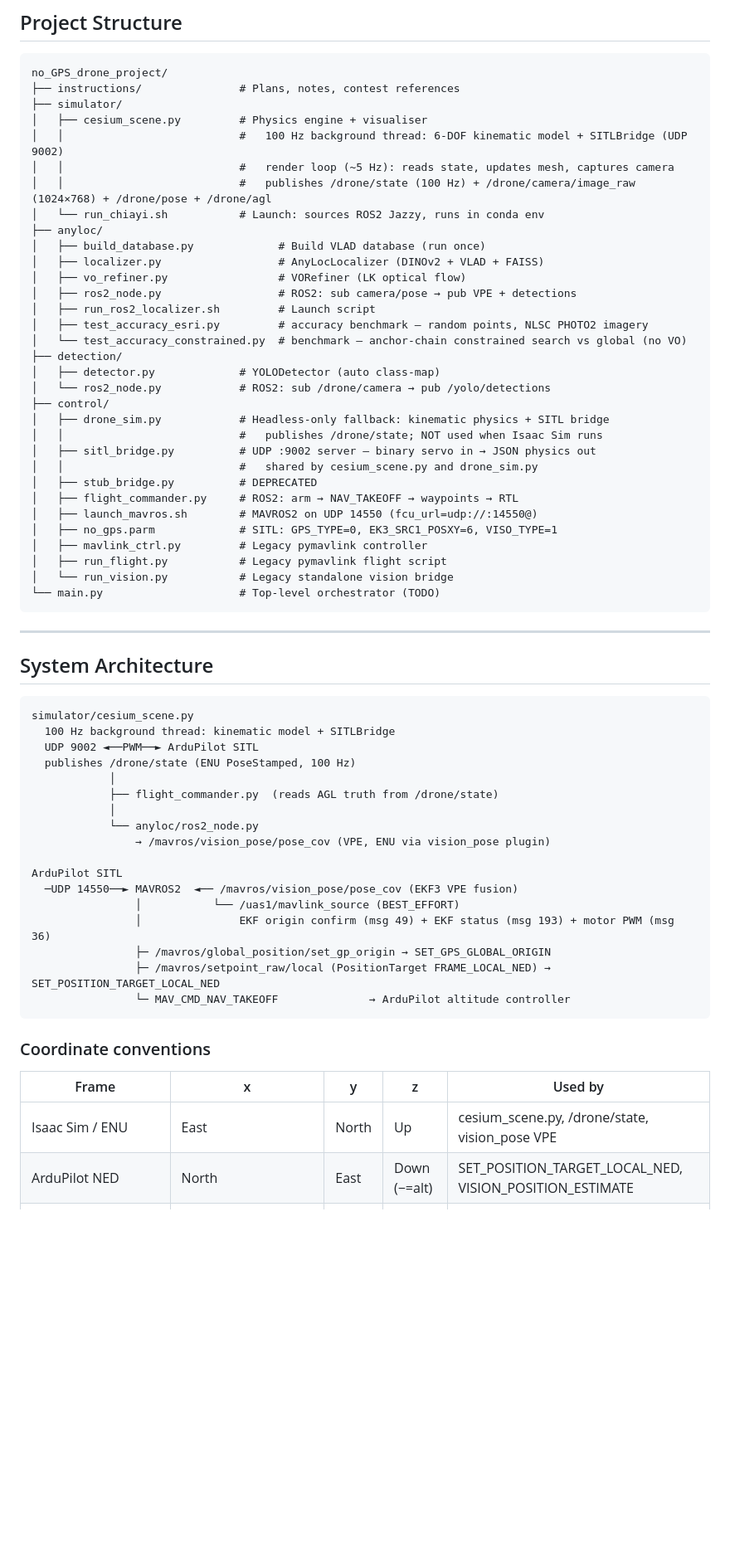
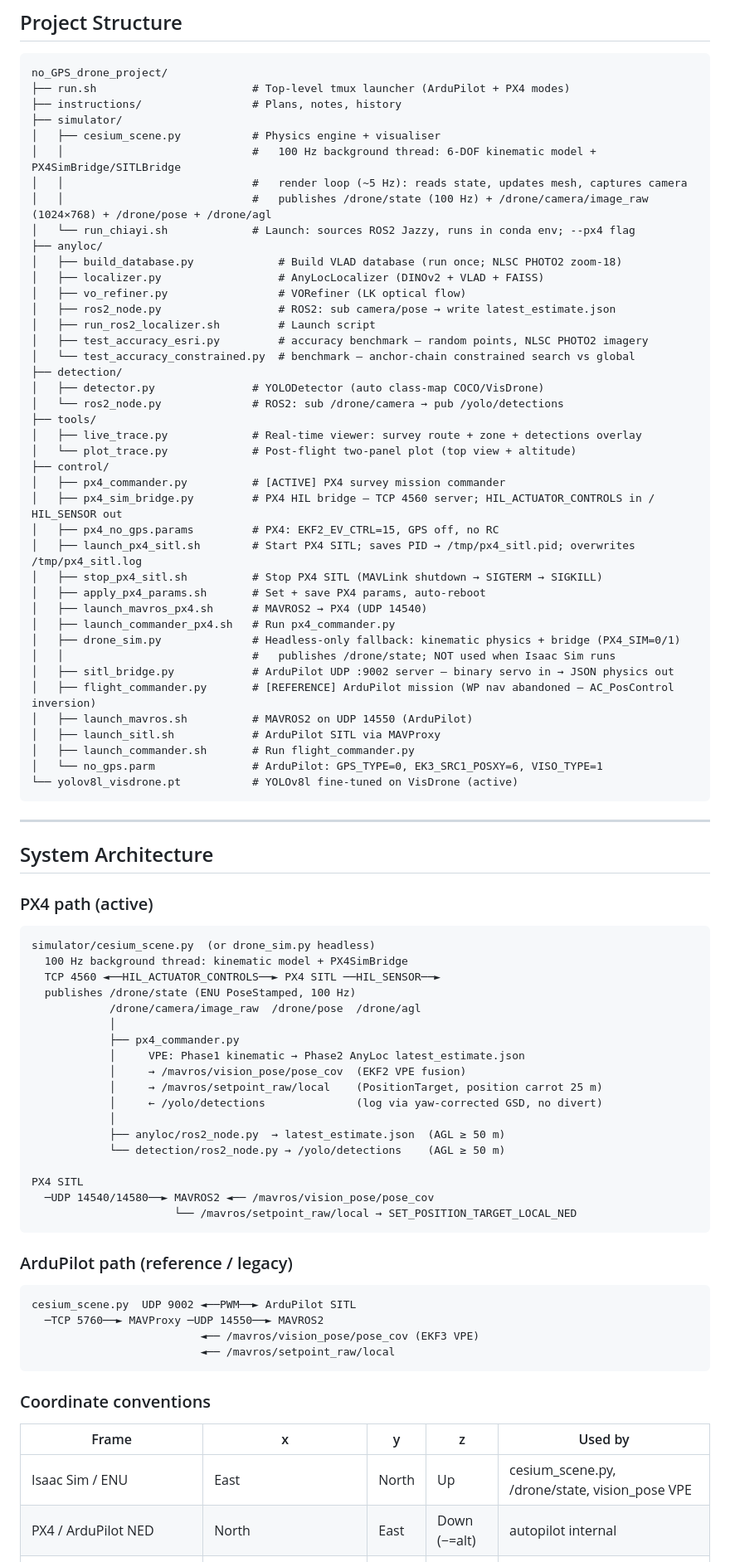
Before and after one commit to linsaifr-ux/no_GPS_drone_project, a Markdown page: instructions/project_plan.md, the part around one of its changes. Shown at 83% size. GitHub-like rendering; blank space fills up the shorter version.

Commit message:
Update project_plan.md architecture to current state
  - Project Structure: add run.sh, tools/, all PX4 files (px4_commander.py,
    px4_sim_bridge.py, stop_px4_sitl.sh, launch_px4_sitl.sh, etc.);
    remove main.py (never existed); mark flight_commander.py as reference
  - System Architecture: add PX4 HIL path (TCP 4560); keep ArduPilot as
    reference; update MAVROS setpoint convention (position carrot, not velocity)
  - Port map: add all PX4 ports (TCP 4560, UDP 14540/14580/18570)
  - Module 5a: 12 → 14 survey waypoints; "velocity setpoints" → "position
    targets with 25 m carrot"; note 7-strip 91.7 m spacing
  - Milestone PX4-9: update to 7-strip, 91.7 m spacing, 33 m overlap

````diff
--- a/instructions/project_plan.md
+++ b/instructions/project_plan.md
@@ -10,61 +10,82 @@ Build a drone system that can localize itself and detect objects without GPS, us
 
 ```
 no_GPS_drone_project/
-├── instructions/               # Plans, notes, contest references
+├── run.sh                        # Top-level tmux launcher (ArduPilot + PX4 modes)
+├── instructions/                 # Plans, notes, history
 ├── simulator/
-│   ├── cesium_scene.py         # Physics engine + visualiser
-│   │                           #   100 Hz background thread: 6-DOF kinematic model + SITLBridge (UDP 9002)
-│   │                           #   render loop (~5 Hz): reads state, updates mesh, captures camera
-│   │                           #   publishes /drone/state (100 Hz) + /drone/camera/image_raw (1024×768) + /drone/pose + /drone/agl
-│   └── run_chiayi.sh           # Launch: sources ROS2 Jazzy, runs in conda env
+│   ├── cesium_scene.py           # Physics engine + visualiser
+│   │                             #   100 Hz background thread: 6-DOF kinematic model + PX4SimBridge/SITLBridge
+│   │                             #   render loop (~5 Hz): reads state, updates mesh, captures camera
+│   │                             #   publishes /drone/state (100 Hz) + /drone/camera/image_raw (1024×768) + /drone/pose + /drone/agl
+│   └── run_chiayi.sh             # Launch: sources ROS2 Jazzy, runs in conda env; --px4 flag
 ├── anyloc/
-│   ├── build_database.py             # Build VLAD database (run once)
+│   ├── build_database.py             # Build VLAD database (run once; NLSC PHOTO2 zoom-18)
 │   ├── localizer.py                  # AnyLocLocalizer (DINOv2 + VLAD + FAISS)
 │   ├── vo_refiner.py                 # VORefiner (LK optical flow)
-│   ├── ros2_node.py                  # ROS2: sub camera/pose → pub VPE + detections
+│   ├── ros2_node.py                  # ROS2: sub camera/pose → write latest_estimate.json
 │   ├── run_ros2_localizer.sh         # Launch script
 │   ├── test_accuracy_esri.py         # accuracy benchmark — random points, NLSC PHOTO2 imagery
-│   └── test_accuracy_constrained.py  # benchmark — anchor-chain constrained search vs global (no VO)
+│   └── test_accuracy_constrained.py  # benchmark — anchor-chain constrained search vs global
 ├── detection/
-│   ├── detector.py             # YOLODetector (auto class-map)
-│   └── ros2_node.py            # ROS2: sub /drone/camera → pub /yolo/detections
+│   ├── detector.py               # YOLODetector (auto class-map COCO/VisDrone)
+│   └── ros2_node.py              # ROS2: sub /drone/camera → pub /yolo/detections
+├── tools/
+│   ├── live_trace.py             # Real-time viewer: survey route + zone + detections overlay
+│   └── plot_trace.py             # Post-flight two-panel plot (top view + altitude)
 ├── control/
-│   ├── drone_sim.py            # Headless-only fallback: kinematic physics + SITL bridge
-│   │                           #   publishes /drone/state; NOT used when Isaac Sim runs
-│   ├── sitl_bridge.py          # UDP :9002 server — binary servo in → JSON physics out
-│   │                           #   shared by cesium_scene.py and drone_sim.py
-│   ├── stub_bridge.py          # DEPRECATED
-│   ├── flight_commander.py     # ROS2: arm → NAV_TAKEOFF → waypoints → RTL
-│   ├── launch_mavros.sh        # MAVROS2 on UDP 14550 (fcu_url=udp://:14550@)
-│   ├── no_gps.parm             # SITL: GPS_TYPE=0, EK3_SRC1_POSXY=6, VISO_TYPE=1
-│   ├── mavlink_ctrl.py         # Legacy pymavlink controller
-│   ├── run_flight.py           # Legacy pymavlink flight script
-│   └── run_vision.py           # Legacy standalone vision bridge
-└── main.py                     # Top-level orchestrator (TODO)
+│   ├── px4_commander.py          # [ACTIVE] PX4 survey mission commander
+│   ├── px4_sim_bridge.py         # PX4 HIL bridge — TCP 4560 server; HIL_ACTUATOR_CONTROLS in / HIL_SENSOR out
+│   ├── px4_no_gps.params         # PX4: EKF2_EV_CTRL=15, GPS off, no RC
+│   ├── launch_px4_sitl.sh        # Start PX4 SITL; saves PID → /tmp/px4_sitl.pid; overwrites /tmp/px4_sitl.log
+│   ├── stop_px4_sitl.sh          # Stop PX4 SITL (MAVLink shutdown → SIGTERM → SIGKILL)
+│   ├── apply_px4_params.sh       # Set + save PX4 params, auto-reboot
+│   ├── launch_mavros_px4.sh      # MAVROS2 → PX4 (UDP 14540)
+│   ├── launch_commander_px4.sh   # Run px4_commander.py
+│   ├── drone_sim.py              # Headless-only fallback: kinematic physics + bridge (PX4_SIM=0/1)
+│   │                             #   publishes /drone/state; NOT used when Isaac Sim runs
+│   ├── sitl_bridge.py            # ArduPilot UDP :9002 server — binary servo in → JSON physics out
+│   ├── flight_commander.py       # [REFERENCE] ArduPilot mission (WP nav abandoned — AC_PosControl inversion)
+│   ├── launch_mavros.sh          # MAVROS2 on UDP 14550 (ArduPilot)
+│   ├── launch_sitl.sh            # ArduPilot SITL via MAVProxy
+│   ├── launch_commander.sh       # Run flight_commander.py
+│   └── no_gps.parm               # ArduPilot: GPS_TYPE=0, EK3_SRC1_POSXY=6, VISO_TYPE=1
+└── yolov8l_visdrone.pt           # YOLOv8l fine-tuned on VisDrone (active)
 ```
 
 ---
 
 ## System Architecture
 
+### PX4 path (active)
+
 ```
-simulator/cesium_scene.py
-  100 Hz background thread: kinematic model + SITLBridge
-  UDP 9002 ◄──PWM──► ArduPilot SITL
+simulator/cesium_scene.py  (or drone_sim.py headless)
+  100 Hz background thread: kinematic model + PX4SimBridge
+  TCP 4560 ◄──HIL_ACTUATOR_CONTROLS──► PX4 SITL ──HIL_SENSOR──►
   publishes /drone/state (ENU PoseStamped, 100 Hz)
+            /drone/camera/image_raw  /drone/pose  /drone/agl
             │
-            ├── flight_commander.py  (reads AGL truth from /drone/state)
+            ├── px4_commander.py
+            │     VPE: Phase1 kinematic → Phase2 AnyLoc latest_estimate.json
+            │     → /mavros/vision_pose/pose_cov  (EKF2 VPE fusion)
+            │     → /mavros/setpoint_raw/local    (PositionTarget, position carrot 25 m)
+            │     ← /yolo/detections              (log via yaw-corrected GSD, no divert)
             │
-            └── anyloc/ros2_node.py
-                → /mavros/vision_pose/pose_cov (VPE, ENU via vision_pose plugin)
+            ├── anyloc/ros2_node.py  → latest_estimate.json  (AGL ≥ 50 m)
+            └── detection/ros2_node.py → /yolo/detections    (AGL ≥ 50 m)
 
-ArduPilot SITL
-  ─UDP 14550──► MAVROS2  ◄── /mavros/vision_pose/pose_cov (EKF3 VPE fusion)
-                │           └── /uas1/mavlink_source (BEST_EFFORT)
-                │               EKF origin confirm (msg 49) + EKF status (msg 193) + motor PWM (msg 36)
-                ├─ /mavros/global_position/set_gp_origin → SET_GPS_GLOBAL_ORIGIN
-                ├─ /mavros/setpoint_raw/local (PositionTarget FRAME_LOCAL_NED) → SET_POSITION_TARGET_LOCAL_NED
-                └─ MAV_CMD_NAV_TAKEOFF              → ArduPilot altitude controller
+PX4 SITL
+  ─UDP 14540/14580──► MAVROS2 ◄── /mavros/vision_pose/pose_cov
+                      └── /mavros/setpoint_raw/local → SET_POSITION_TARGET_LOCAL_NED
+```
+
+### ArduPilot path (reference / legacy)
+
+```
+cesium_scene.py  UDP 9002 ◄──PWM──► ArduPilot SITL
+  ─TCP 5760──► MAVProxy ─UDP 14550──► MAVROS2
+                          ◄── /mavros/vision_pose/pose_cov (EKF3 VPE)
+                          ◄── /mavros/setpoint_raw/local
 ```
 
 ### Coordinate conventions
@@ -72,5 +93,5 @@ ArduPilot SITL
 | Frame | x | y | z | Used by |
 |-------|---|---|---|---------|
 | Isaac Sim / ENU | East | North | Up | cesium_scene.py, /drone/state, vision_pose VPE |
-| ArduPilot NED | North | East | Down (−=alt) | SET_POSITION_TARGET_LOCAL_NED, VISION_POSITION_ESTIMATE |
+| PX4 / ArduPilot NED | North | East | Down (−=alt) | autopilot internal |
 | MAVROS2 vision_pose | ENU in, NED out | | | converts correctly |
````
Also changed, not shown: other parts of instructions/project_plan.md (+11 -7 lines).
